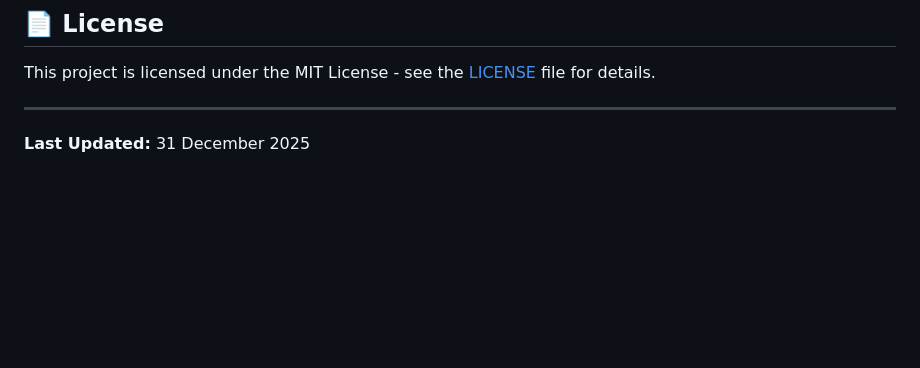
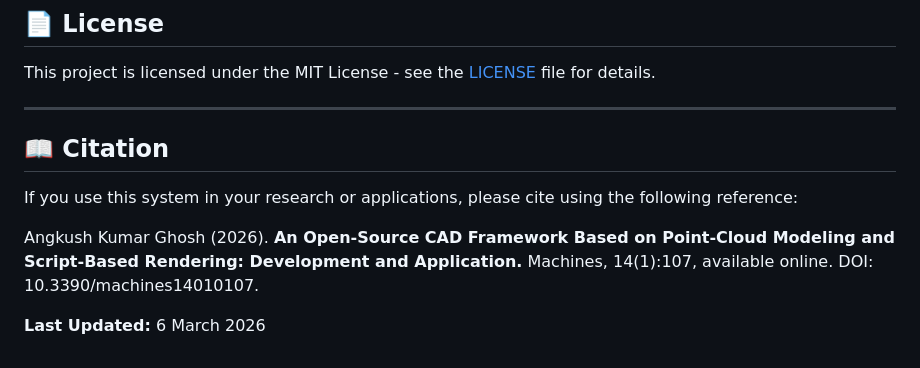
Before and after one commit to commons-repo/002-research, a Markdown page: README.md, the part around the change. Rendered like a GitHub page; blank space fills up the shorter version.

```diff
--- a/README.md
+++ b/README.md
@@ -292,4 +292,10 @@ This project is licensed under the MIT License - see the [LICENSE](LICENSE) file
 
 ---
 
-**Last Updated:** 31 December 2025
+## 📖 Citation
+
+If you use this system in your research or applications, please cite using the following reference:
+
+Angkush Kumar Ghosh (2026). **An Open-Source CAD Framework Based on Point-Cloud Modeling and Script-Based Rendering: Development and Application.** Machines, 14(1):107, available online. DOI: 10.3390/machines14010107.
+
+**Last Updated:** 6 March 2026
```
